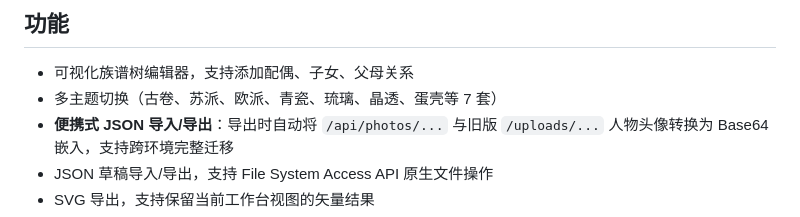
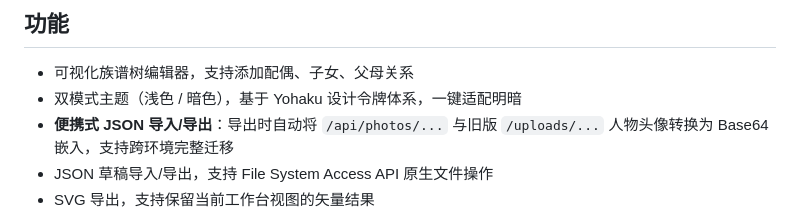
Before and after one commit to qinyan104/guiyuan, a Markdown page: README.md, the part around the change. Rendered like a GitHub page.

Commit message:
docs: sync project docs with yohaku-redesign — update theme count, add design token system notes

```diff
--- a/README.md
+++ b/README.md
@@ -5,7 +5,7 @@
 ## 功能
 
 - 可视化族谱树编辑器，支持添加配偶、子女、父母关系
-- 多主题切换（古卷、苏派、欧派、青瓷、琉璃、晶透、蛋壳等 7 套）
+- 双模式主题（浅色 / 暗色），基于 Yohaku 设计令牌体系，一键适配明暗
 - **便携式 JSON 导入/导出**：导出时自动将 `/api/photos/...` 与旧版 `/uploads/...` 人物头像转换为 Base64 嵌入，支持跨环境完整迁移
 - JSON 草稿导入/导出，支持 File System Access API 原生文件操作
 - SVG 导出，支持保留当前工作台视图的矢量结果
```
Also changed, not shown: AGENTS.md (+8 -0 lines), CLAUDE.md (+1 -0 lines).
